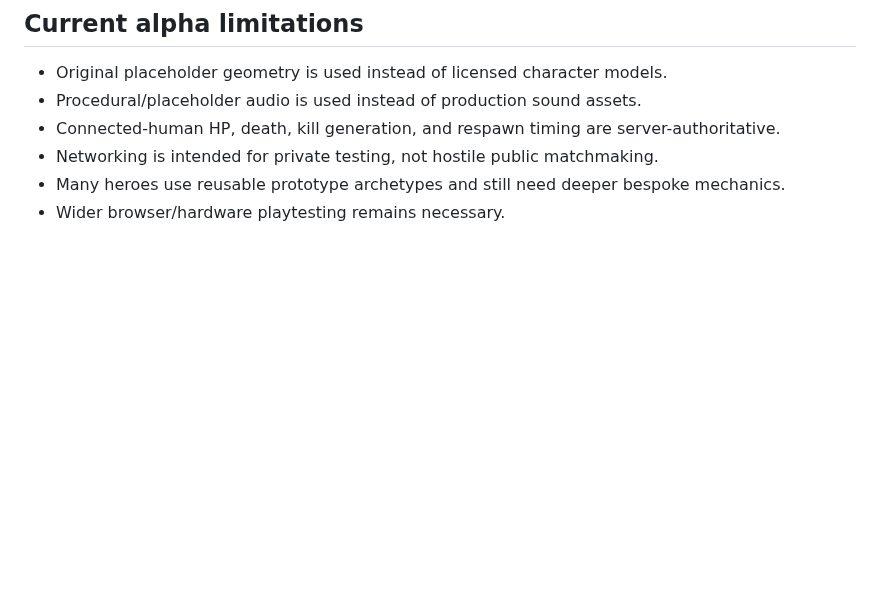
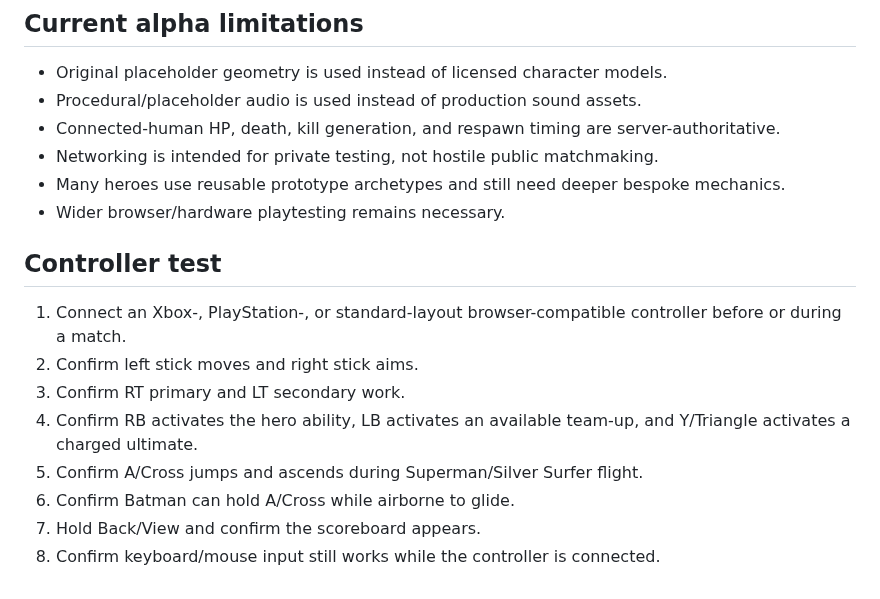
Before and after one commit to Graveyard0311/rivals-dc-game, a Markdown page: TESTING.md, the part around the change. GitHub-like rendering; blank space fills up the shorter version.

Commit message:
docs: document gamepad controls and QA

```diff
--- a/TESTING.md
+++ b/TESTING.md
@@ -188,3 +188,15 @@ This is a repository-level GitHub Pages enablement restriction, not a game build
 - Networking is intended for private testing, not hostile public matchmaking.
 - Many heroes use reusable prototype archetypes and still need deeper bespoke mechanics.
 - Wider browser/hardware playtesting remains necessary.
+
+
+## Controller test
+
+1. Connect an Xbox-, PlayStation-, or standard-layout browser-compatible controller before or during a match.
+2. Confirm left stick moves and right stick aims.
+3. Confirm RT primary and LT secondary work.
+4. Confirm RB activates the hero ability, LB activates an available team-up, and Y/Triangle activates a charged ultimate.
+5. Confirm A/Cross jumps and ascends during Superman/Silver Surfer flight.
+6. Confirm Batman can hold A/Cross while airborne to glide.
+7. Hold Back/View and confirm the scoreboard appears.
+8. Confirm keyboard/mouse input still works while the controller is connected.
```
